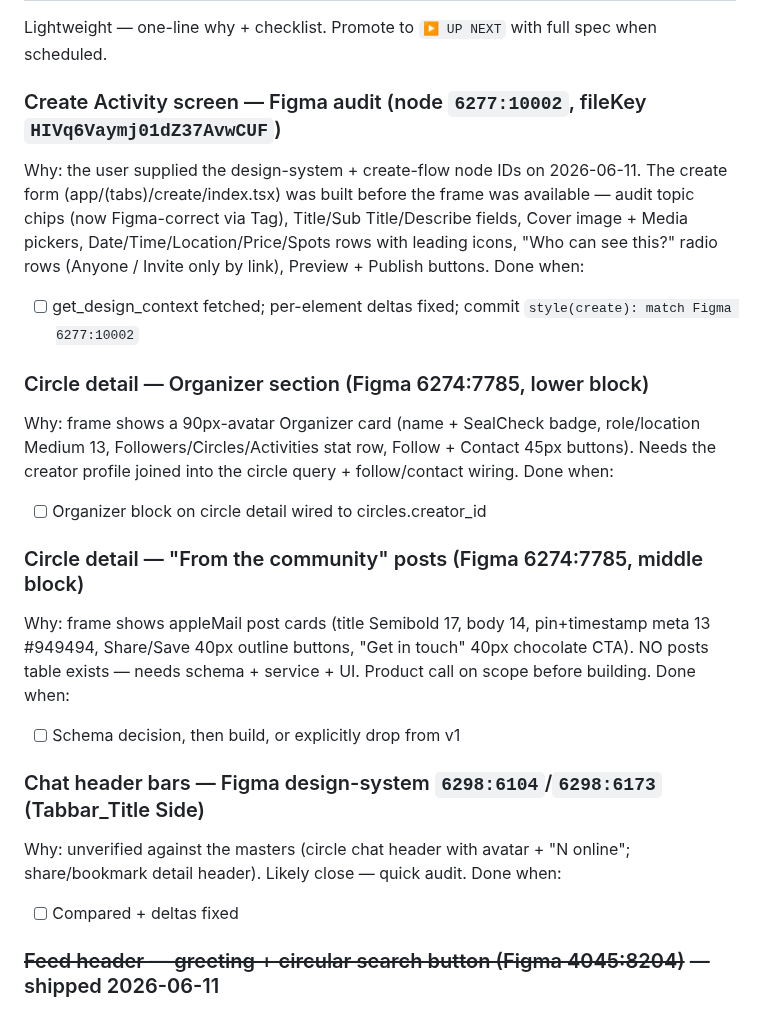
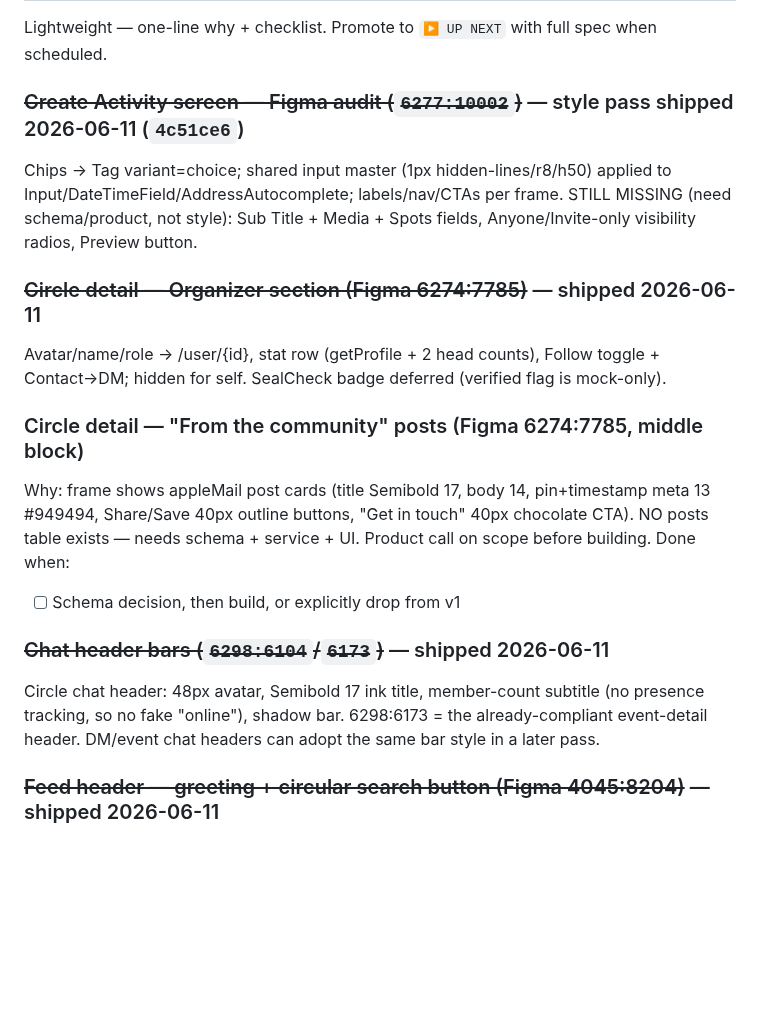
Before and after one commit to AidanH567/Sphaer, a Markdown page: BACKLOG.md, the part around the change. Drawn GitHub-style; blank space fills up the shorter version.

Commit message:
docs(backlog): strike Create-Activity style pass, Organizer, chat headers

```diff
--- a/BACKLOG.md
+++ b/BACKLOG.md
@@ -132,25 +132,19 @@ Why (historical): `app.json` only set `photosPermission` for image-picker. The N
 Lightweight — one-line why + checklist. Promote to `▶ UP NEXT` with full
 spec when scheduled.
 
-### Create Activity screen — Figma audit (node `6277:10002`, fileKey `HIVq6Vaymj01dZ37AvwCUF`)
-Why: the user supplied the design-system + create-flow node IDs on 2026-06-11. The create form (app/(tabs)/create/index.tsx) was built before the frame was available — audit topic chips (now Figma-correct via Tag), Title/Sub Title/Describe fields, Cover image + Media pickers, Date/Time/Location/Price/Spots rows with leading icons, "Who can see this?" radio rows (Anyone / Invite only by link), Preview + Publish buttons.
-Done when:
-- [ ] get_design_context fetched; per-element deltas fixed; commit `style(create): match Figma 6277:10002`
+### ~~Create Activity screen — Figma audit (`6277:10002`)~~ — style pass shipped 2026-06-11 (`4c51ce6`)
+Chips → Tag variant=choice; shared input master (1px hidden-lines/r8/h50) applied to Input/DateTimeField/AddressAutocomplete; labels/nav/CTAs per frame. STILL MISSING (need schema/product, not style): Sub Title + Media + Spots fields, Anyone/Invite-only visibility radios, Preview button.
 
-### Circle detail — Organizer section (Figma 6274:7785, lower block)
-Why: frame shows a 90px-avatar Organizer card (name + SealCheck badge, role/location Medium 13, Followers/Circles/Activities stat row, Follow + Contact 45px buttons). Needs the creator profile joined into the circle query + follow/contact wiring.
-Done when:
-- [ ] Organizer block on circle detail wired to circles.creator_id
+### ~~Circle detail — Organizer section (Figma 6274:7785)~~ — shipped 2026-06-11
+Avatar/name/role → /user/{id}, stat row (getProfile + 2 head counts), Follow toggle + Contact→DM; hidden for self. SealCheck badge deferred (verified flag is mock-only).
 
 ### Circle detail — "From the community" posts (Figma 6274:7785, middle block)
 Why: frame shows appleMail post cards (title Semibold 17, body 14, pin+timestamp meta 13 #949494, Share/Save 40px outline buttons, "Get in touch" 40px chocolate CTA). NO posts table exists — needs schema + service + UI. Product call on scope before building.
 Done when:
 - [ ] Schema decision, then build, or explicitly drop from v1
 
-### Chat header bars — Figma design-system `6298:6104`/`6298:6173` (Tabbar_Title Side)
-Why: unverified against the masters (circle chat header with avatar + "N online"; share/bookmark detail header). Likely close — quick audit.
-Done when:
-- [ ] Compared + deltas fixed
+### ~~Chat header bars (`6298:6104`/`6173`)~~ — shipped 2026-06-11
+Circle chat header: 48px avatar, Semibold 17 ink title, member-count subtitle (no presence tracking, so no fake "online"), shadow bar. 6298:6173 = the already-compliant event-detail header. DM/event chat headers can adopt the same bar style in a later pass.
 
 ### ~~Feed header — greeting + circular search button (Figma 4045:8204)~~ — shipped 2026-06-11
 Commit `5097fa3`. SearchFilterBar `greeting` prop: pin + serif greeting (city underlined) + 45px circular search button, expands to input + Cancel. Feed/Map/Mural inherit via FeedHeader; Circles keeps the pill. See ✓ Shipped.
```
